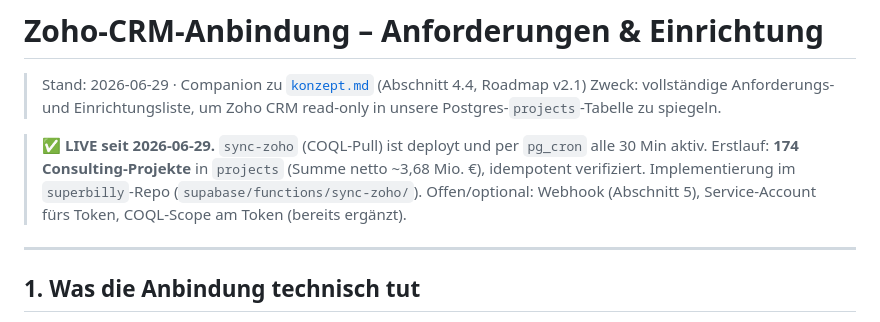
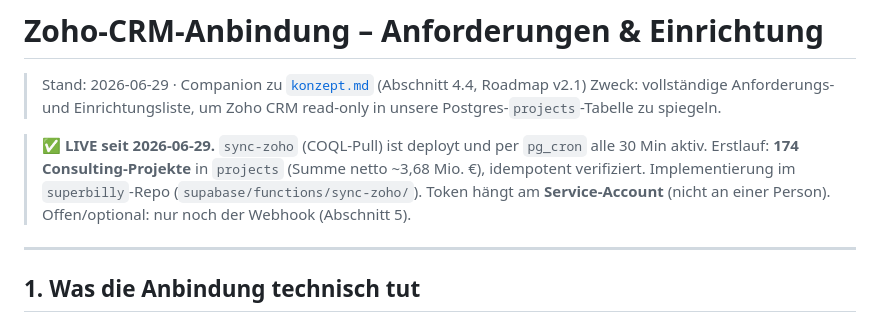
Before and after one commit to trendone/Billy, a Markdown page: zoho-anbindung.md, the part around the change. Rendered like a GitHub page.

Commit message:
Zoho guide: token runs on service account (open item closed)
Co-Authored-By: Claude Opus 4.8 <noreply@anthropic.com>

```diff
--- a/zoho-anbindung.md
+++ b/zoho-anbindung.md
@@ -7,8 +7,8 @@
 > **✅ LIVE seit 2026-06-29.** `sync-zoho` (COQL-Pull) ist deployt und per `pg_cron`
 > alle 30 Min aktiv. Erstlauf: **174 Consulting-Projekte** in `projects` (Summe netto
 > ~3,68 Mio. €), idempotent verifiziert. Implementierung im `superbilly`-Repo
-> (`supabase/functions/sync-zoho/`). Offen/optional: Webhook (Abschnitt 5),
-> Service-Account fürs Token, COQL-Scope am Token (bereits ergänzt).
+> (`supabase/functions/sync-zoho/`). Token hängt am **Service-Account** (nicht an einer
+> Person). Offen/optional: nur noch der Webhook (Abschnitt 5).
 
 ---
 
```
